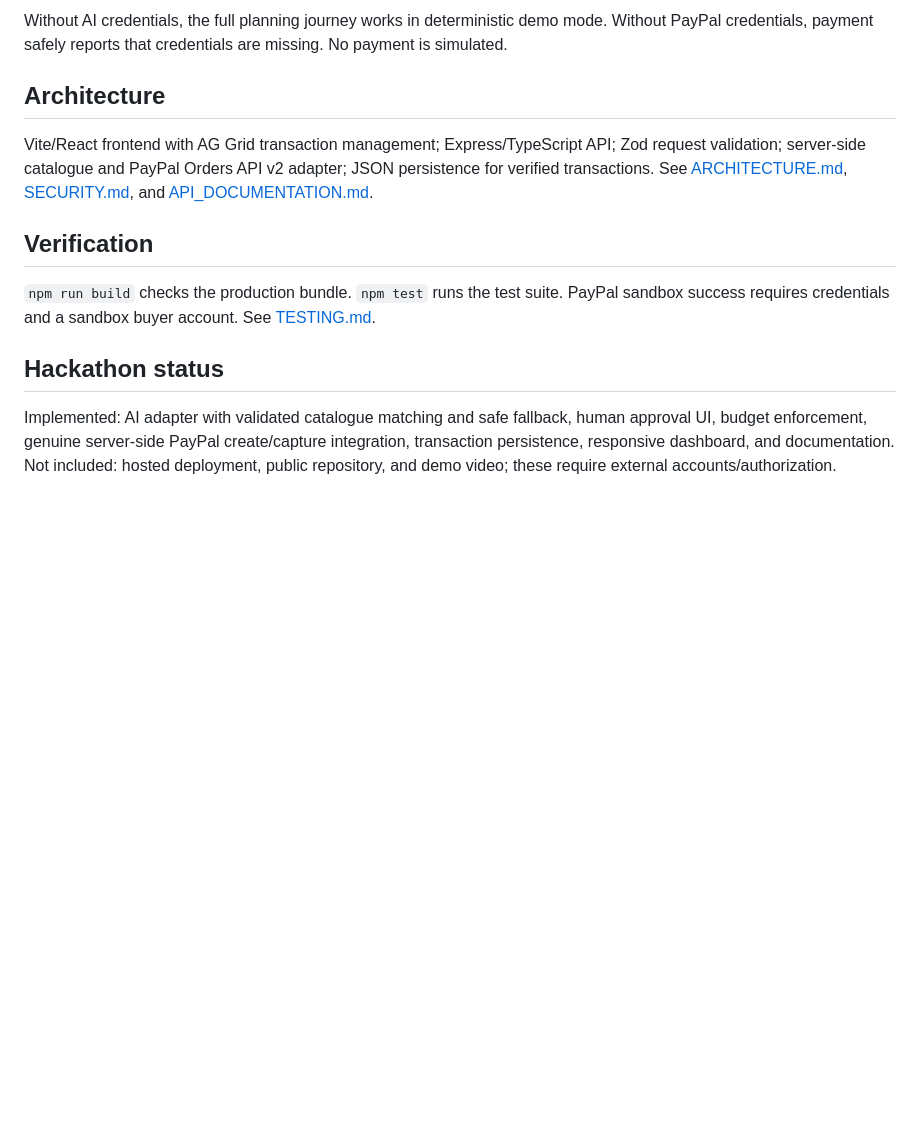
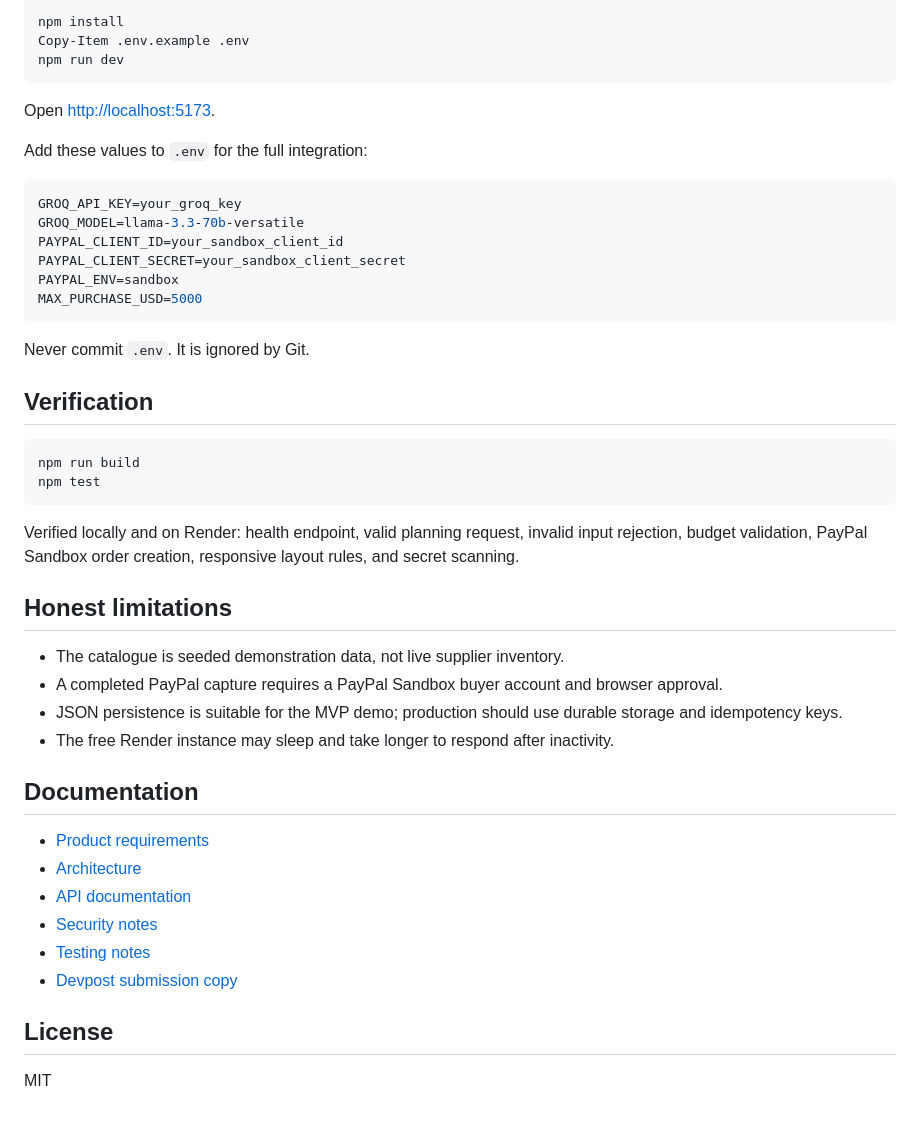
Before and after one commit to tanaygt/PAYPILOT-AI, a Markdown page: README.md, the part around one of its changes. GitHub-like rendering; blank space fills up the shorter version.

````diff
--- a/README.md
+++ b/README.md
@@ -14,14 +53,50 @@ PayPilot turns a natural-language procurement brief into a server-validated purc
 
-Without AI credentials, the full planning journey works in deterministic demo mode. Without PayPal credentials, payment safely reports that credentials are missing. No payment is simulated.
+```powershell
+npm install
+Copy-Item .env.example .env
+npm run dev
+```
 
-## Architecture
+Open [http://localhost:5173](http://localhost:5173).
 
-Vite/React frontend with AG Grid transaction management; Express/TypeScript API; Zod request validation; server-side catalogue and PayPal Orders API v2 adapter; JSON persistence for verified transactions. See [ARCHITECTURE.md](ARCHITECTURE.md), [SECURITY.md](SECURITY.md), and [API_DOCUMENTATION.md](API_DOCUMENTATION.md).
+Add these values to `.env` for the full integration:
+
+```env
+GROQ_API_KEY=your_groq_key
+GROQ_MODEL=llama-3.3-70b-versatile
+PAYPAL_CLIENT_ID=your_sandbox_client_id
+PAYPAL_CLIENT_SECRET=your_sandbox_client_secret
+PAYPAL_ENV=sandbox
+MAX_PURCHASE_USD=5000
+```
+
+Never commit `.env`. It is ignored by Git.
 
 ## Verification
 
-`npm run build` checks the production bundle. `npm test` runs the test suite. PayPal sandbox success requires credentials and a sandbox buyer account. See [TESTING.md](TESTING.md).
+```powershell
+npm run build
+npm test
+```
 
-## Hackathon status
+Verified locally and on Render: health endpoint, valid planning request, invalid input rejection, budget validation, PayPal Sandbox order creation, responsive layout rules, and secret scanning.
 
-Implemented: AI adapter with validated catalogue matching and safe fallback, human approval UI, budget enforcement, genuine server-side PayPal create/capture integration, transaction persistence, responsive dashboard, and documentation. Not included: hosted deployment, public repository, and demo video; these require external accounts/authorization.
+## Honest limitations
+
+- The catalogue is seeded demonstration data, not live supplier inventory.
+- A completed PayPal capture requires a PayPal Sandbox buyer account and browser approval.
+- JSON persistence is suitable for the MVP demo; production should use durable storage and idempotency keys.
+- The free Render instance may sleep and take longer to respond after inactivity.
+
+## Documentation
+
+- [Product requirements](PRD.md)
+- [Architecture](ARCHITECTURE.md)
+- [API documentation](API_DOCUMENTATION.md)
+- [Security notes](SECURITY.md)
+- [Testing notes](TESTING.md)
+- [Devpost submission copy](DEVPOST_SUBMISSION.md)
+
+## License
+
+MIT
````
Also changed, not shown: other parts of README.md (+47 -8 lines), project-media/01-dashboard.png (added), project-media/02-ai-plan.png (added), project-media/03-paypal-approval.png (added), project-media/04-transaction-history.png (added), 5 other files.
